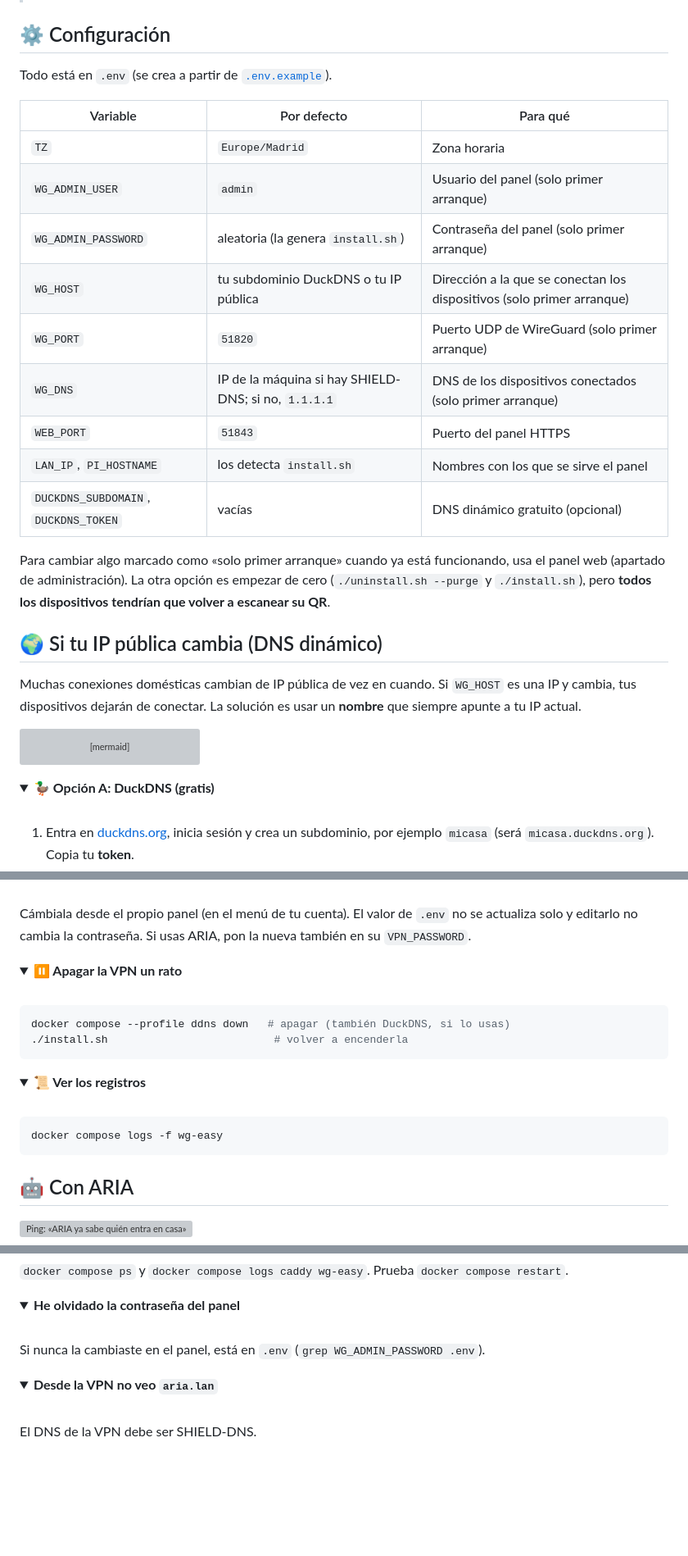
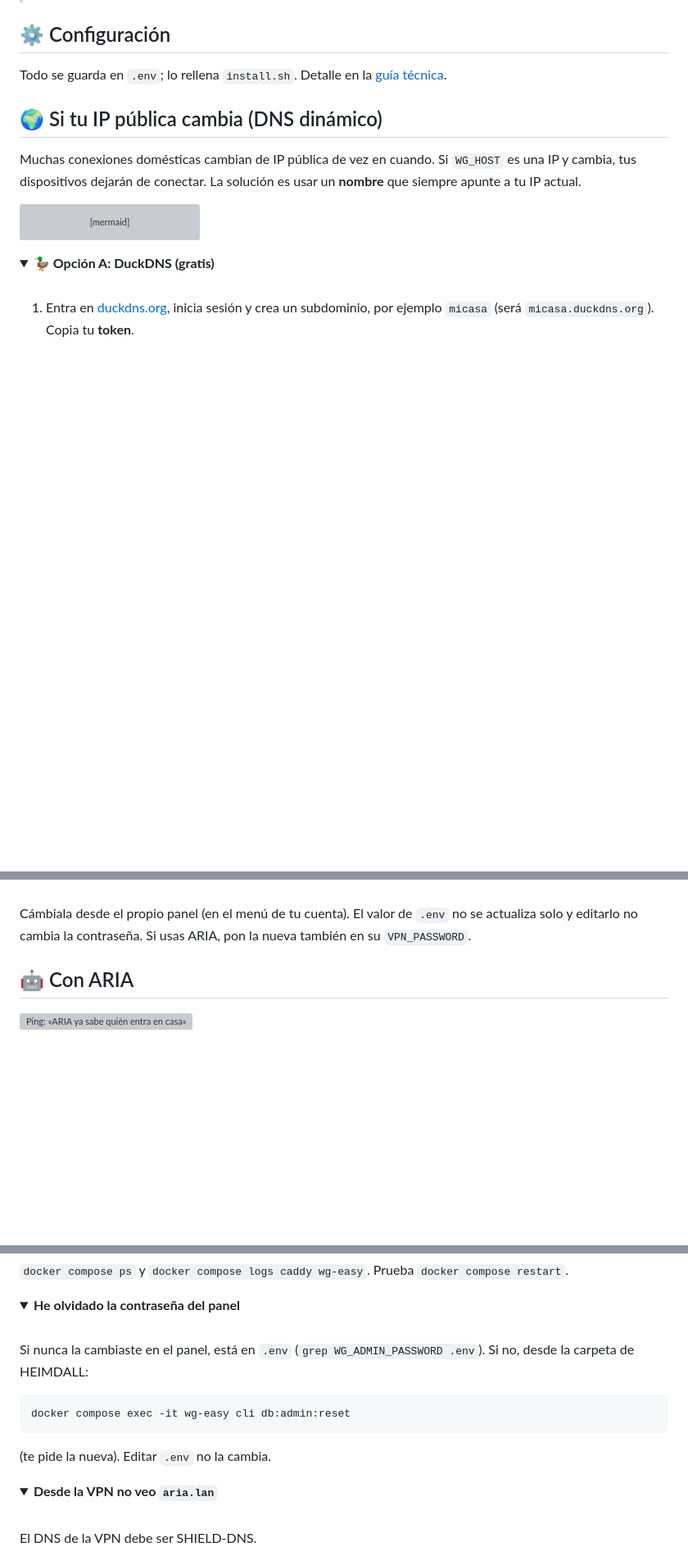
Before and after one commit to BertMarti/HEIMDALL, a Markdown page: README.md, 3 parts joined by grey strips. Shown at 82% size. GitHub-like rendering; folded sections open; blank space fills up the shorter version; grey boxes are pictures that could not be loaded.

````diff
--- a/README.md
+++ b/README.md
@@ -226,21 +207,7 @@ Sin este paso la VPN solo funciona dentro de tu propia Wi-Fi, que no sirve de mu
 
 ## ⚙️ Configuración
 
-Todo está en `.env` (se crea a partir de [`.env.example`](.env.example)).
-
-| Variable | Por defecto | Para qué |
-|---|---|---|
-| `TZ` | `Europe/Madrid` | Zona horaria |
-| `WG_ADMIN_USER` | `admin` | Usuario del panel (solo primer arranque) |
-| `WG_ADMIN_PASSWORD` | aleatoria (la genera `install.sh`) | Contraseña del panel (solo primer arranque) |
-| `WG_HOST` | tu subdominio DuckDNS o tu IP pública | Dirección a la que se conectan los dispositivos (solo primer arranque) |
-| `WG_PORT` | `51820` | Puerto UDP de WireGuard (solo primer arranque) |
-| `WG_DNS` | IP de la máquina si hay SHIELD-DNS; si no, `1.1.1.1` | DNS de los dispositivos conectados (solo primer arranque) |
-| `WEB_PORT` | `51843` | Puerto del panel HTTPS |
-| `LAN_IP`, `PI_HOSTNAME` | los detecta `install.sh` | Nombres con los que se sirve el panel |
-| `DUCKDNS_SUBDOMAIN`, `DUCKDNS_TOKEN` | vacías | DNS dinámico gratuito (opcional) |
-
-Para cambiar algo marcado como «solo primer arranque» cuando ya está funcionando, usa el panel web (apartado de administración). La otra opción es empezar de cero (`./uninstall.sh --purge` y `./install.sh`), pero **todos los dispositivos tendrían que volver a escanear su QR**.
+Todo se guarda en `.env`; lo rellena `install.sh`. Detalle en la [guía técnica](docs/DESARROLLO.md).
 
 ## 🌍 Si tu IP pública cambia (DNS dinámico)
 
@@ -324,27 +291,6 @@ Solo las teles con **Android TV / Google TV** tienen app de WireGuard. Instálal
 <br>
 
 Cámbiala desde el propio panel (en el menú de tu cuenta). El valor de `.env` no se actualiza solo y editarlo no cambia la contraseña. Si usas ARIA, pon la nueva también en su `VPN_PASSWORD`.
-
-</details>
-
-<details>
-<summary><b>⏸️ Apagar la VPN un rato</b></summary>
-<br>
-
-```bash
-docker compose --profile ddns down   # apagar (también DuckDNS, si lo usas)
-./install.sh                          # volver a encenderla
-```
-
-</details>
-
-<details>
-<summary><b>📜 Ver los registros</b></summary>
-<br>
-
-```bash
-docker compose logs -f wg-easy
-```
 
 </details>
 
@@ -490,7 +436,11 @@ Es lo esperado: solo vale en el primer arranque. Cámbialo en el panel.
 <summary><b>He olvidado la contraseña del panel</b></summary>
 <br>
 
-Si nunca la cambiaste en el panel, está en `.env` (`grep WG_ADMIN_PASSWORD .env`).
+Si nunca la cambiaste en el panel, está en `.env` (`grep WG_ADMIN_PASSWORD .env`). Si no, desde la carpeta de HEIMDALL:
+```bash
+docker compose exec -it wg-easy cli db:admin:reset
+```
+(te pide la nueva). Editar `.env` no la cambia.
 </details>
 
 <details>
````
Also changed, not shown: other parts of README.md (+9 -34 lines).
